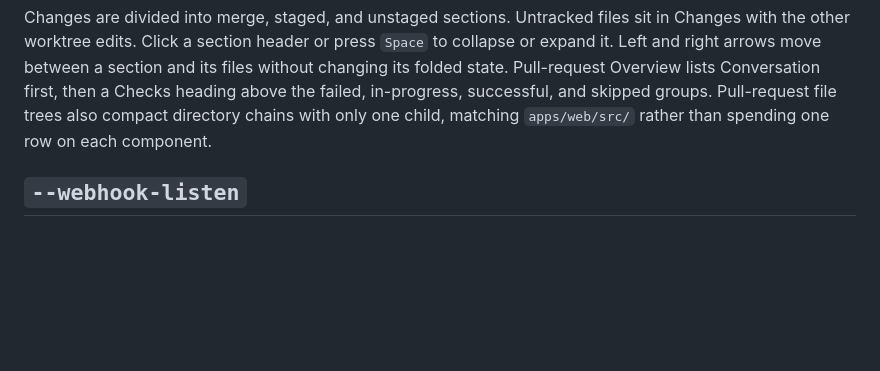
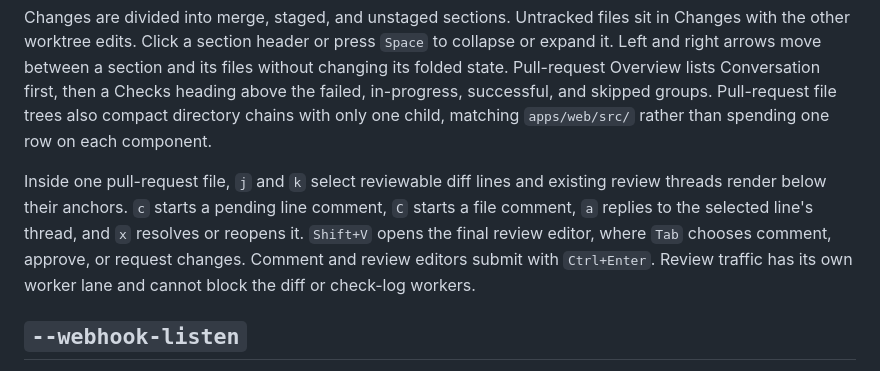
Before and after one commit to pulkitxm/quinjet, a Markdown page: docs/cli/tui.md, the part around the change. Drawn GitHub-style; blank space fills up the shorter version.

Commit message:
docs: document pull request reviews

```diff
--- a/docs/cli/tui.md
+++ b/docs/cli/tui.md
@@ -167,6 +167,14 @@ Pull-request Overview lists Conversation first, then a Checks heading above
 the failed, in-progress, successful, and skipped groups. Pull-request file
 trees also compact directory chains with only one child, matching
 `apps/web/src/` rather than spending one row on each component.
+
+Inside one pull-request file, `j` and `k` select reviewable diff lines and
+existing review threads render below their anchors. `c` starts a pending line
+comment, `C` starts a file comment, `a` replies to the selected line's thread,
+and `x` resolves or reopens it. `Shift+V` opens the final review editor, where
+`Tab` chooses comment, approve, or request changes. Comment and review editors
+submit with `Ctrl+Enter`. Review traffic has its own worker lane and cannot
+block the diff or check-log workers.
 
 ## `--webhook-listen`
 
```
Also changed, not shown: 2 other files.
